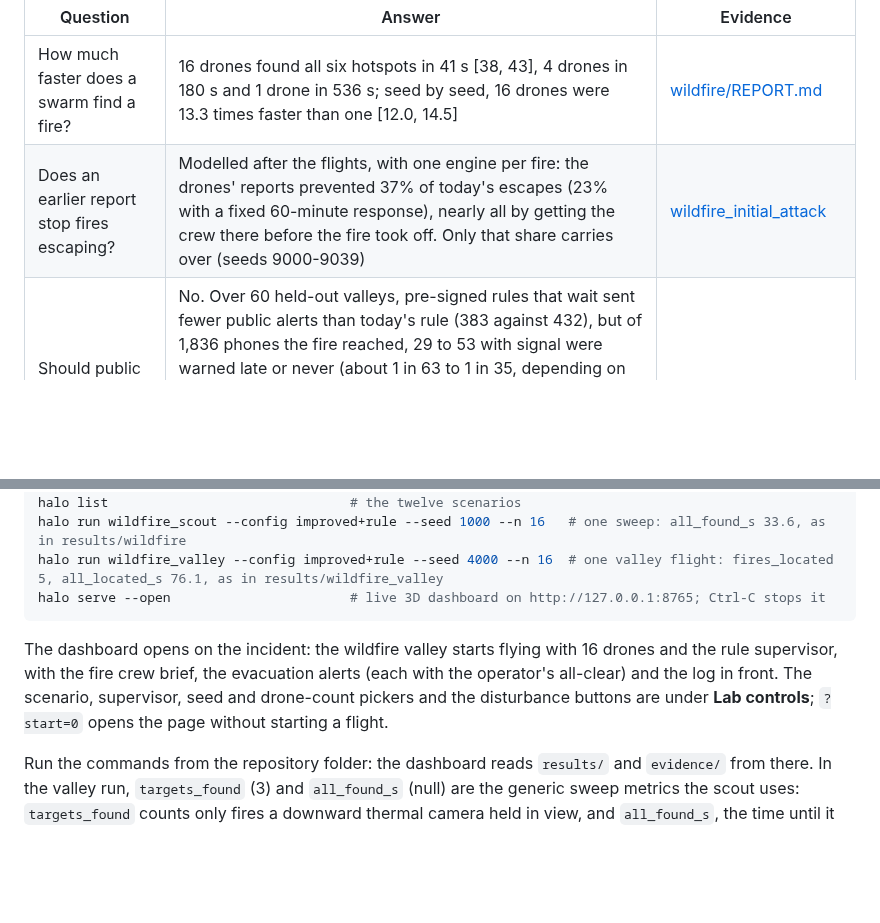
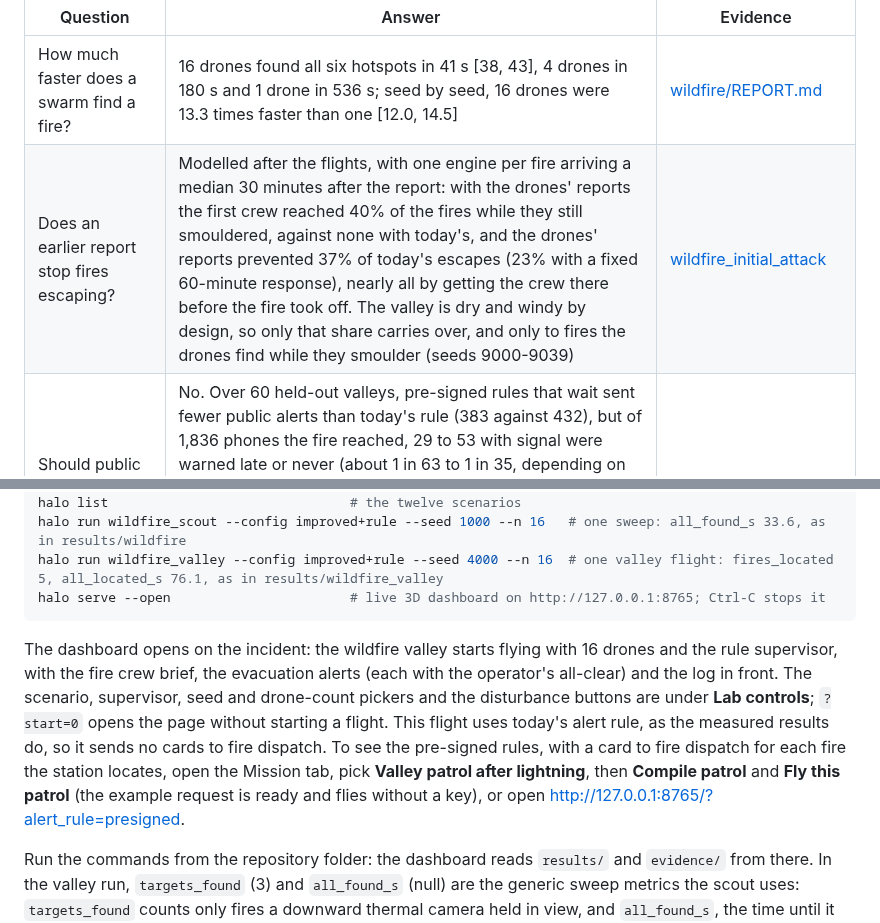
Before and after one commit to kenzok4000/halo-systems, a Markdown page: README.md, 2 parts joined by grey strips. GitHub-like rendering; blank space fills up the shorter version.

````diff
--- a/README.md
+++ b/README.md
@@ -79,7 +79,7 @@ Every flight result below comes from held-out seeds 1000-1019, each flown once a
 | Question | Answer | Evidence |
 |---|---|---|
 | How much faster does a swarm find a fire? | 16 drones found all six hotspots in 41 s [38, 43], 4 drones in 180 s and 1 drone in 536 s; seed by seed, 16 drones were 13.3 times faster than one [12.0, 14.5] | [wildfire/REPORT.md](results/wildfire/REPORT.md) |
-| Does an earlier report stop fires escaping? | Modelled after the flights, with one engine per fire: the drones' reports prevented 37% of today's escapes (23% with a fixed 60-minute response), nearly all by getting the crew there before the fire took off. Only that share carries over (seeds 9000-9039) | [wildfire_initial_attack](results/wildfire_initial_attack/REPORT.md) |
+| Does an earlier report stop fires escaping? | Modelled after the flights, with one engine per fire arriving a median 30 minutes after the report: with the drones' reports the first crew reached 40% of the fires while they still smouldered, against none with today's, and the drones' reports prevented 37% of today's escapes (23% with a fixed 60-minute response), nearly all by getting the crew there before the fire took off. The valley is dry and windy by design, so only that share carries over, and only to fires the drones find while they smoulder (seeds 9000-9039) | [wildfire_initial_attack](results/wildfire_initial_attack/REPORT.md) |
 | Should public alerts wait until a fire spreads? | No. Over 60 held-out valleys, pre-signed rules that wait sent fewer public alerts than today's rule (383 against 432), but of 1,836 phones the fire reached, 29 to 53 with signal were warned late or never (about 1 in 63 to 1 in 35, depending on the station's random draw), in 11 valleys, against none under today's rule (seeds 9000-9019, 9100-9119, 9150-9169). So the entry's pre-signed rules alert on smoulders too; on 8 development valleys (seeds 3000-3007) their public alerts were the same as today's rule's, alert for alert, and their cards the same as the spreading-only rules' | [wildfire_alerts](results/wildfire_alerts/REPORT.md), [valley_stress](results/valley_stress/REPORT.md) |
 | Do squads per area beat one sweep? | Clearly only at 8 drones (84% of fires against 76%); from 16 up, within the noise. They patrol for 12 minutes, not one crossing, and with 16 drones placed 1.05 false fires per flight against 0.40 (seeds 8000-8019) | [wildfire_valley_squads](results/wildfire_valley_squads/REPORT.md) |
 | Can the sweep find a missing person? | In a meadow and forest edge, 4 or 16 drones found the person in all 20 searches, 11 of them under tree cover; 1 drone found 16 of 20. Mountain terrain is next (seeds 9200-9219) | [hiker_search](results/hiker_search/REPORT.md) |
@@ -109,7 +109,7 @@ halo run wildfire_valley --config improved+rule --seed 4000 --n 16  # one valley
 halo serve --open                       # live 3D dashboard on http://127.0.0.1:8765; Ctrl-C stops it
 ```
 
-The dashboard opens on the incident: the wildfire valley starts flying with 16 drones and the rule supervisor, with the fire crew brief, the evacuation alerts (each with the operator's all-clear) and the log in front. The scenario, supervisor, seed and drone-count pickers and the disturbance buttons are under **Lab controls**; `?start=0` opens the page without starting a flight.
+The dashboard opens on the incident: the wildfire valley starts flying with 16 drones and the rule supervisor, with the fire crew brief, the evacuation alerts (each with the operator's all-clear) and the log in front. The scenario, supervisor, seed and drone-count pickers and the disturbance buttons are under **Lab controls**; `?start=0` opens the page without starting a flight. This flight uses today's alert rule, as the measured results do, so it sends no cards to fire dispatch. To see the pre-signed rules, with a card to fire dispatch for each fire the station locates, open the Mission tab, pick **Valley patrol after lightning**, then **Compile patrol** and **Fly this patrol** (the example request is ready and flies without a key), or open http://127.0.0.1:8765/?alert_rule=presigned.
 
 Run the commands from the repository folder: the dashboard reads `results/` and `evidence/` from there. In the valley run, `targets_found` (3) and `all_found_s` (null) are the generic sweep metrics the scout uses: `targets_found` counts only fires a downward thermal camera held in view, and `all_found_s`, the time until it had all five, stays null because two of the five fires are out of its reach. The valley's own results are `fires_located` and `all_located_s`. CI runs the tests on Python 3.10 to 3.13 ([tests.yml](.github/workflows/tests.yml)).
 
````
Also changed, not shown: other parts of README.md (+7 -7 lines), docs/ARCHITECTURE.md (+4 -1 lines), docs/DEVPOST.md (+1 -1 lines), docs/architecture-dark.png, docs/architecture.png, 3 other files.
